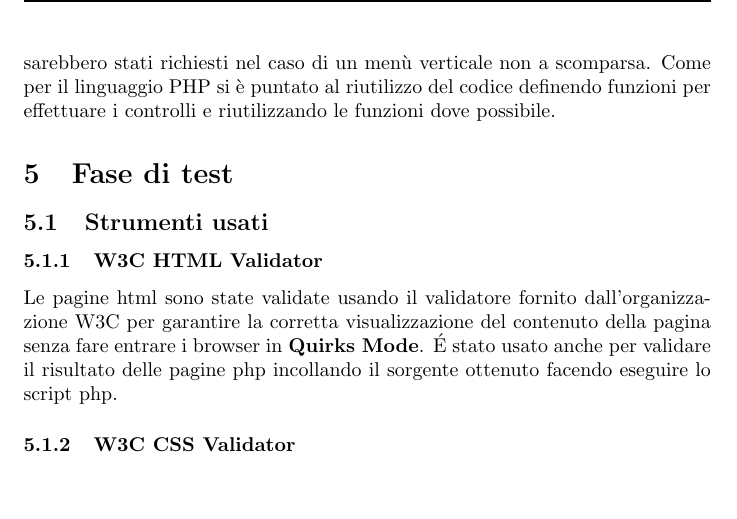
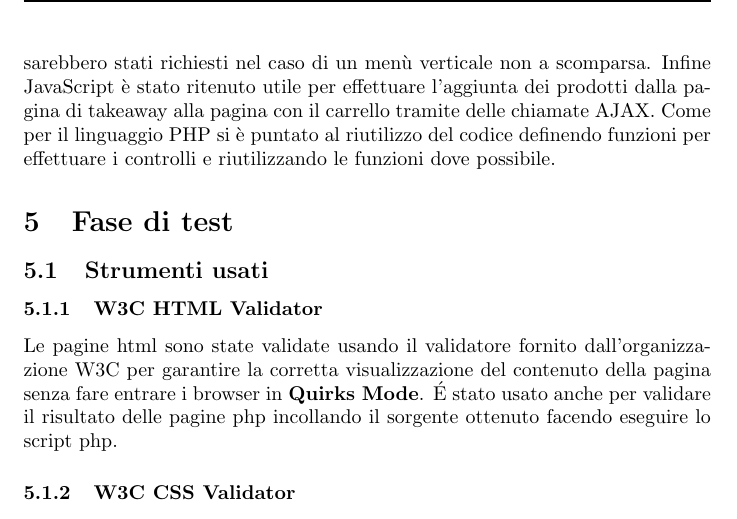
Before and after one commit to Mirco469/ProgettoSushi, a LaTeX document (Relazione/RelazioneTecWeb.tex): part of page 8 of 9, cut so that both start at the same text, the shorter picture padded with empty space. Compiled offline with pdfLaTeX.

Commit message:
MInifix relazione JS

```diff
--- a/Relazione/RelazioneTecWeb.tex
+++ b/Relazione/RelazioneTecWeb.tex
@@ -145,7 +145,9 @@
 			Sql è stato usato per codificare il database. Si rimanda al file \textit{creazione\_database.sql} nella cartella \textit{Database} [\href{https://github.com/Mirco469/ProgettoSushi/tree/master/Database}{url}] della repository per il file di costruzione del database. Di seguito il diagramma ER del database:\newline
 			\includegraphics[width=12cm]{DiagrammaER.png}
 			\subsubsection{JavaScript}
-			Il linguaggio JavaScript è stato utilizzato per lo più per fare un controllo preventivo dei campi di input, senza richiedere la ricarica della pagina per dei semplici controlli tramite delle espressioni regolari. Il linguaggio è stato anche utilizzato per creare uno slideshow a scorrimento manuale nella pagina di inizio dell'utente, con delle immagini che rappresentassero il clima del ristorante, senza però scordarsi dell'accessibilità e del disturbo che potrebbe arrecare un carousel automatico. Un altro utilizzo di JavaScript è stato riguardo la creazione di un menù a scomparsa nella versione mobile del sito in modo tale da sfruttare al massimo la dimensione ridotta delle pagine ed evitare degli scroll verticali aggiuntivi che sarebbero stati richiesti nel caso di un menù verticale non a scomparsa. Come per il linguaggio PHP si è puntato al riutilizzo del codice definendo funzioni per effettuare i controlli e riutilizzando le funzioni dove possibile.
+			Il linguaggio JavaScript è stato utilizzato per lo più per fare un controllo preventivo dei campi di input, senza richiedere la ricarica della pagina per dei semplici controlli tramite delle espressioni regolari. Il linguaggio è stato anche utilizzato per creare uno slideshow a scorrimento manuale nella pagina di inizio dell'utente, con delle immagini che rappresentassero il clima del ristorante, senza però scordarsi dell'accessibilità e del disturbo che potrebbe arrecare un carousel automatico. Un altro utilizzo di JavaScript è stato riguardo la creazione di un menù a scomparsa nella versione mobile del sito in modo tale da sfruttare al massimo la dimensione ridotta delle pagine ed evitare degli scroll verticali aggiuntivi che sarebbero stati richiesti nel caso di un menù verticale non a scomparsa.
+			Infine JavaScript è stato ritenuto utile per effettuare l'aggiunta dei prodotti dalla pagina di takeaway alla pagina con il carrello tramite delle chiamate AJAX.
+		    Come per il linguaggio PHP si è puntato al riutilizzo del codice definendo funzioni per effettuare i controlli e riutilizzando le funzioni dove possibile.
 	\section{Fase di test}
 		\subsection{Strumenti usati}
 			\subsubsection{W3C HTML Validator}
```
